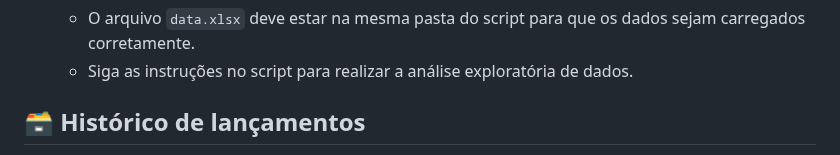
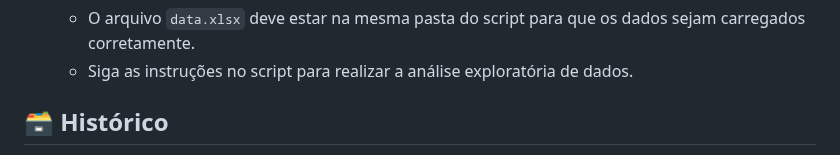
Before and after one commit to luisfuturist/activity-fiap-ai-p2a3, a Markdown page: README.md, the part around one of its changes. Rendered like a GitHub page.

Commit message:
docs: update readme history section

```diff
--- a/README.md
+++ b/README.md
@@ -52,5 +52,5 @@ Para executar o código, siga os passos abaixo:
    - O arquivo `data.xlsx` deve estar na mesma pasta do script para que os dados sejam carregados corretamente.
    - Siga as instruções no script para realizar a análise exploratória de dados.
 
-## 🗃 Histórico de lançamentos
+## 🗃 Histórico
 
```
Also changed, not shown: other parts of README.md (+5 -5 lines).
